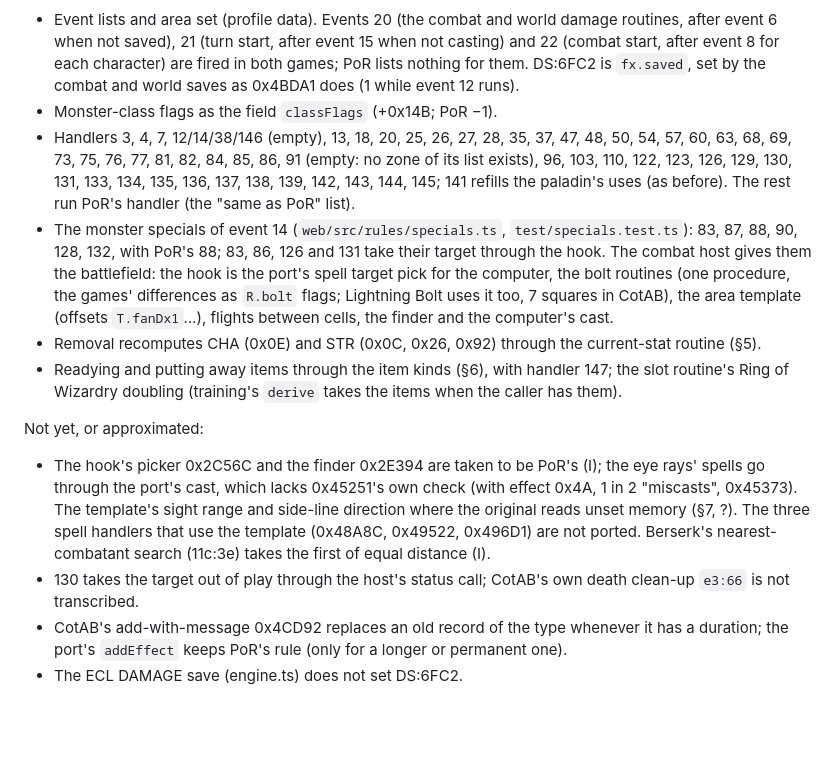
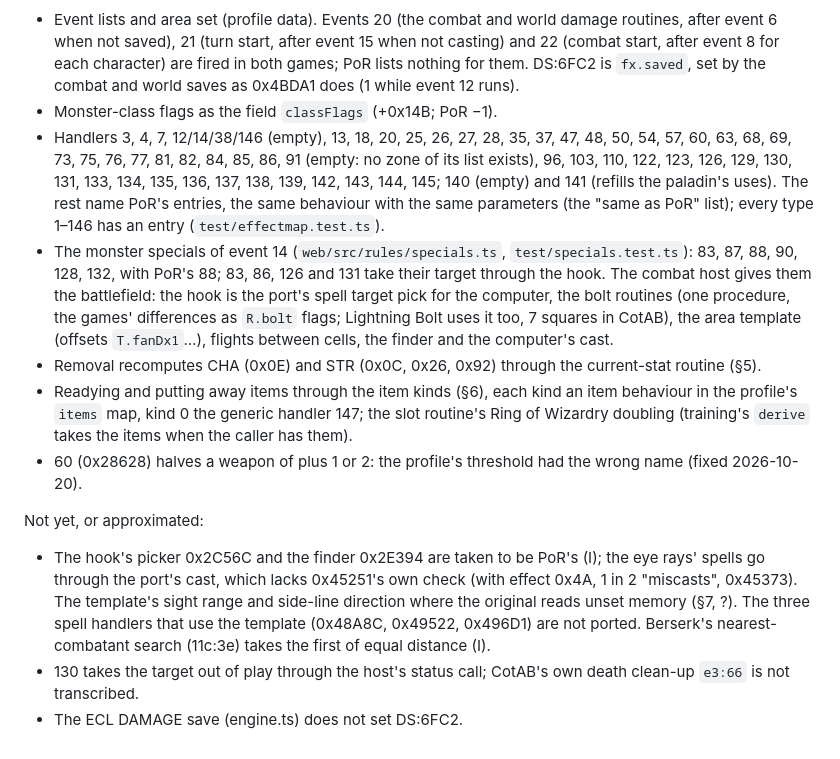
Before and after one commit to tgreaves/goldbox-rerolled, a Markdown page: spec/coab/effects.md, the part around the change. Drawn GitHub-style; blank space fills up the shorter version.

```diff
--- a/spec/coab/effects.md
+++ b/spec/coab/effects.md
@@ -155,16 +155,19 @@ holds them; `test/effectkinds.test.ts`):
 - Monster-class flags as the field `classFlags` (+0x14B; PoR −1).
 - Handlers 3, 4, 7, 12/14/38/146 (empty), 13, 18, 20, 25, 26, 27, 28, 35, 37, 47, 48, 50, 54, 57, 60, 63,
   68, 69, 73, 75, 76, 77, 81, 82, 84, 85, 86, 91 (empty: no zone of its list exists), 96, 103, 110, 122,
-  123, 126, 129, 130, 131, 133, 134, 135, 136, 137, 138, 139, 142, 143, 144, 145; 141 refills the
-  paladin's uses (as before). The rest run PoR's handler (the "same as PoR" list).
+  123, 126, 129, 130, 131, 133, 134, 135, 136, 137, 138, 139, 142, 143, 144, 145; 140 (empty) and 141
+  (refills the paladin's uses). The rest name PoR's entries, the same behaviour with the same
+  parameters (the "same as PoR" list); every type 1–146 has an entry (`test/effectmap.test.ts`).
 - The monster specials of event 14 (`web/src/rules/specials.ts`, `test/specials.test.ts`): 83, 87, 88, 90,
   128, 132, with PoR's 88; 83, 86, 126 and 131 take their target through the hook. The combat host gives
   them the battlefield: the hook is the port's spell target pick for the computer, the bolt routines
   (one procedure, the games' differences as `R.bolt` flags; Lightning Bolt uses it too, 7 squares in CotAB), the area
   template (offsets `T.fanDx1`…), flights between cells, the finder and the computer's cast.
 - Removal recomputes CHA (0x0E) and STR (0x0C, 0x26, 0x92) through the current-stat routine (§5).
-- Readying and putting away items through the item kinds (§6), with handler 147; the slot routine's
-  Ring of Wizardry doubling (training's `derive` takes the items when the caller has them).
+- Readying and putting away items through the item kinds (§6), each kind an item behaviour in the
+  profile's `items` map, kind 0 the generic handler 147; the slot routine's Ring of Wizardry doubling
+  (training's `derive` takes the items when the caller has them).
+- 60 (0x28628) halves a weapon of plus 1 or 2: the profile's threshold had the wrong name (fixed 2026-10-20).
 
 Not yet, or approximated:
 
@@ -175,6 +178,4 @@ Not yet, or approximated:
   nearest-combatant search (11c:3e) takes the first of equal distance (I).
 - 130 takes the target out of play through the host's status call; CotAB's own death clean-up `e3:66`
   is not transcribed.
-- CotAB's add-with-message 0x4CD92 replaces an old record of the type whenever it has a duration; the
-  port's `addEffect` keeps PoR's rule (only for a longer or permanent one).
 - The ECL DAMAGE save (engine.ts) does not set DS:6FC2.
```
Also changed, not shown: docs/multi-game.md (+28 -12 lines), spec/effects.md (+23 -0 lines).
